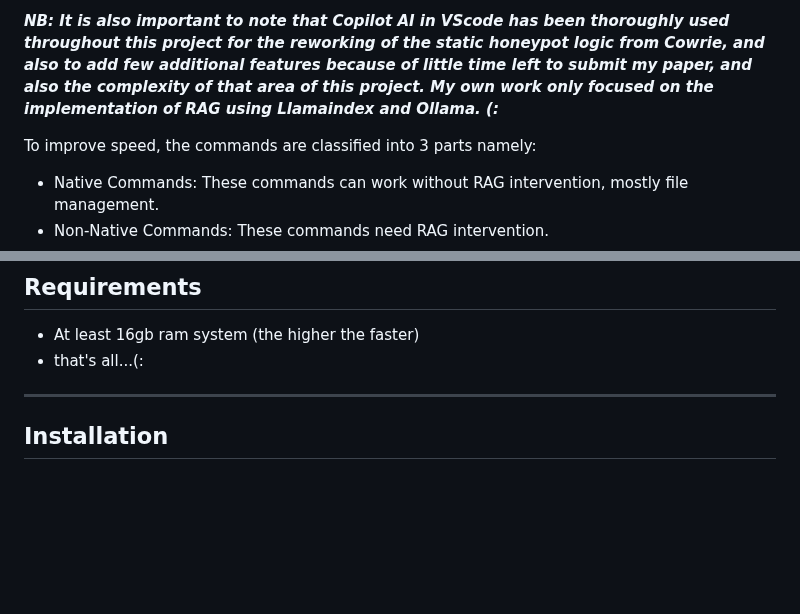
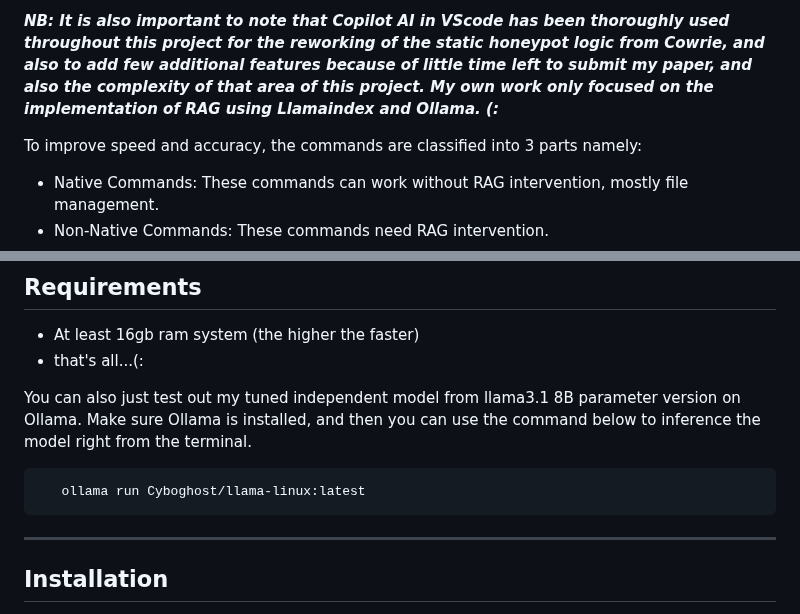
Before and after one commit to Cyboghostginx/HoneywareX, a Markdown page: Readme.md, 2 parts joined by grey strips. GitHub-like rendering; blank space fills up the shorter version.

````diff
--- a/Readme.md
+++ b/Readme.md
@@ -8,7 +8,7 @@ Traditional static Unix honeypots like Cowrie lacks the dynamic abilities needed
 
 ***NB: It is also important to note that Copilot AI in VScode has been thoroughly used throughout this project for the reworking of the static honeypot logic from Cowrie, and also to add few additional features because of little time left to submit my paper, and also the complexity of that area of this project. My own work only focused on the implementation of RAG using Llamaindex and Ollama. (:***
 
-To improve speed, the commands are classified into 3 parts namely:
+To improve speed and accuracy, the commands are classified into 3 parts namely:
 - Native Commands: These commands can work without RAG intervention, mostly file management.
 - Non-Native Commands: These commands need RAG intervention.
 - Invalid Commands: Any command that can't be found in a commands.txt file will be rendered invalid and would return the command not found error instead of processing an invalid command which would introduce hallucination in RAG or induce more resource usage in our honeypot.
@@ -27,6 +27,11 @@ To improve speed, the commands are classified into 3 parts namely:
 ## Requirements
 - At least 16gb ram system (the higher the faster)
 - that's all...(:
+
+You can also just test out my tuned independent model from llama3.1 8B parameter version on Ollama. Make sure Ollama is installed, and then you can use the command below to inference the model right from the terminal.
+```bash
+   ollama run Cyboghost/llama-linux:latest
+```
 
 ---
 
````
